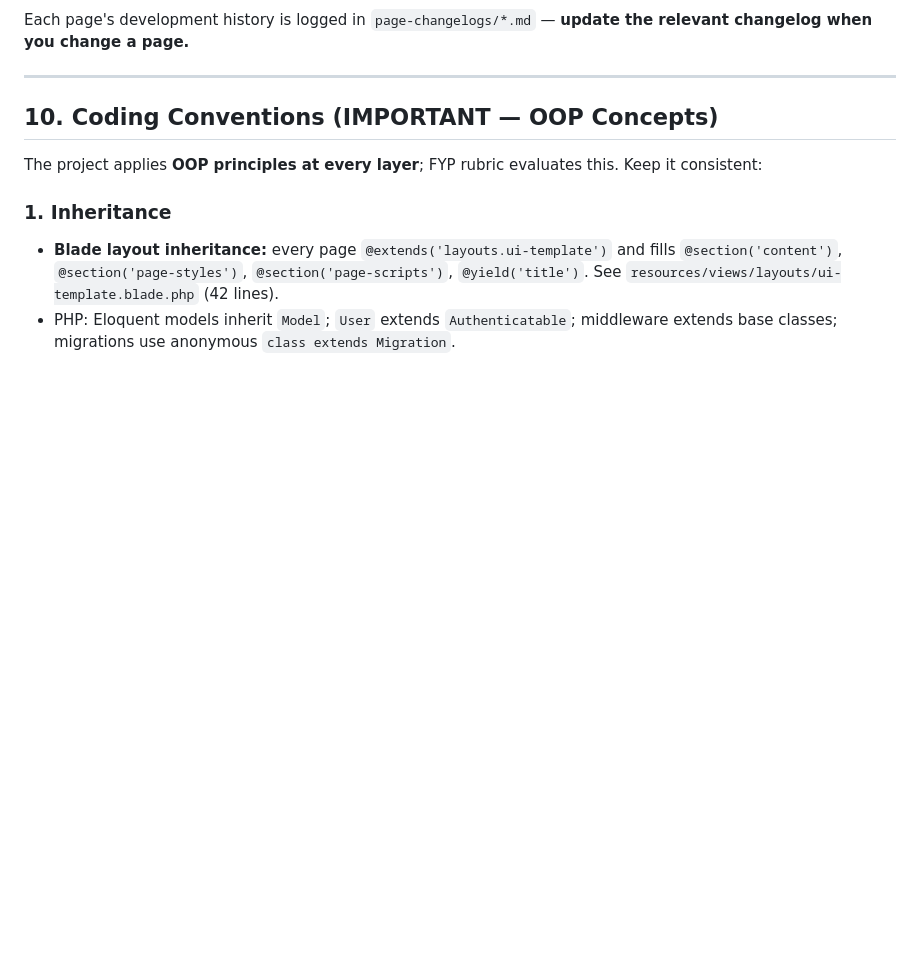
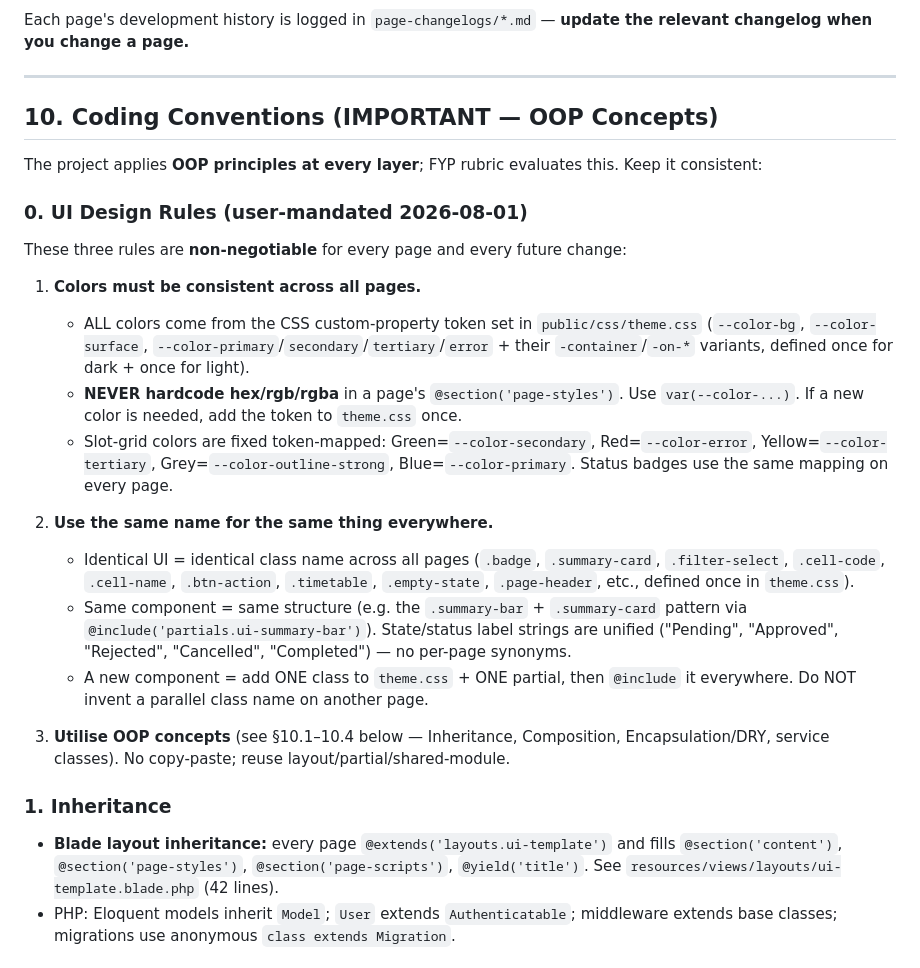
Before and after one commit to FjingXR/class-replacement-system, a Markdown page: CodingMAIN.md, the part around the change. GitHub-like rendering; blank space fills up the shorter version.

Commit message:
docs: add explicit UI Design Rules (color consistency, same-naming, OOP) to CodingMAIN

```diff
--- a/CodingMAIN.md
+++ b/CodingMAIN.md
@@ -350,6 +350,21 @@ Each page's development history is logged in `page-changelogs/*.md` — **update
 
 The project applies **OOP principles at every layer**; FYP rubric evaluates this. Keep it consistent:
 
+### 0. UI Design Rules (user-mandated 2026-08-01)
+These three rules are **non-negotiable** for every page and every future change:
+
+1. **Colors must be consistent across all pages.**
+   - ALL colors come from the CSS custom-property token set in `public/css/theme.css` (`--color-bg`, `--color-surface`, `--color-primary`/`secondary`/`tertiary`/`error` + their `-container`/`-on-*` variants, defined once for dark + once for light).
+   - **NEVER hardcode hex/rgb/rgba** in a page's `@section('page-styles')`. Use `var(--color-...)`. If a new color is needed, add the token to `theme.css` once.
+   - Slot-grid colors are fixed token-mapped: Green=`--color-secondary`, Red=`--color-error`, Yellow=`--color-tertiary`, Grey=`--color-outline-strong`, Blue=`--color-primary`. Status badges use the same mapping on every page.
+
+2. **Use the same name for the same thing everywhere.**
+   - Identical UI = identical class name across all pages (`.badge`, `.summary-card`, `.filter-select`, `.cell-code`, `.cell-name`, `.btn-action`, `.timetable`, `.empty-state`, `.page-header`, etc., defined once in `theme.css`).
+   - Same component = same structure (e.g. the `.summary-bar` + `.summary-card` pattern via `@include('partials.ui-summary-bar')`). State/status label strings are unified ("Pending", "Approved", "Rejected", "Cancelled", "Completed") — no per-page synonyms.
+   - A new component = add ONE class to `theme.css` + ONE partial, then `@include` it everywhere. Do NOT invent a parallel class name on another page.
+
+3. **Utilise OOP concepts** (see §10.1–10.4 below — Inheritance, Composition, Encapsulation/DRY, service classes). No copy-paste; reuse layout/partial/shared-module.
+
 ### 1. Inheritance
 - **Blade layout inheritance:** every page `@extends('layouts.ui-template')` and fills `@section('content')`, `@section('page-styles')`, `@section('page-scripts')`, `@yield('title')`. See `resources/views/layouts/ui-template.blade.php` (42 lines).
 - PHP: Eloquent models inherit `Model`; `User` extends `Authenticatable`; middleware extends base classes; migrations use anonymous `class extends Migration`.
```
